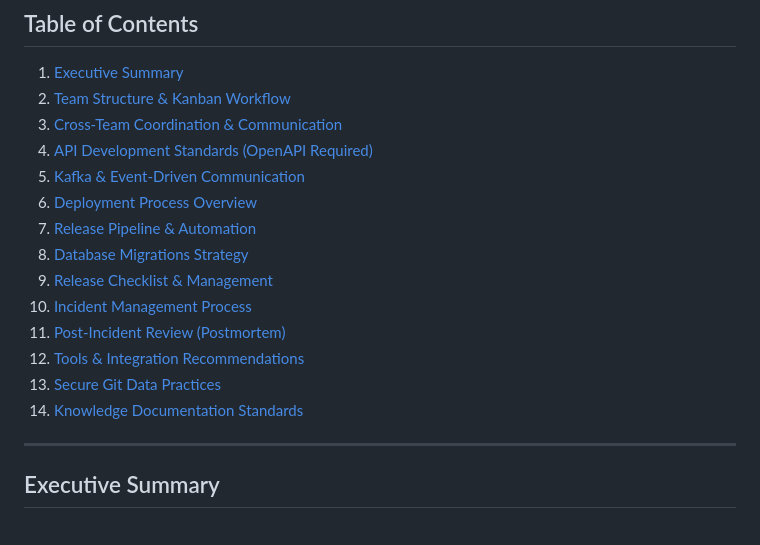
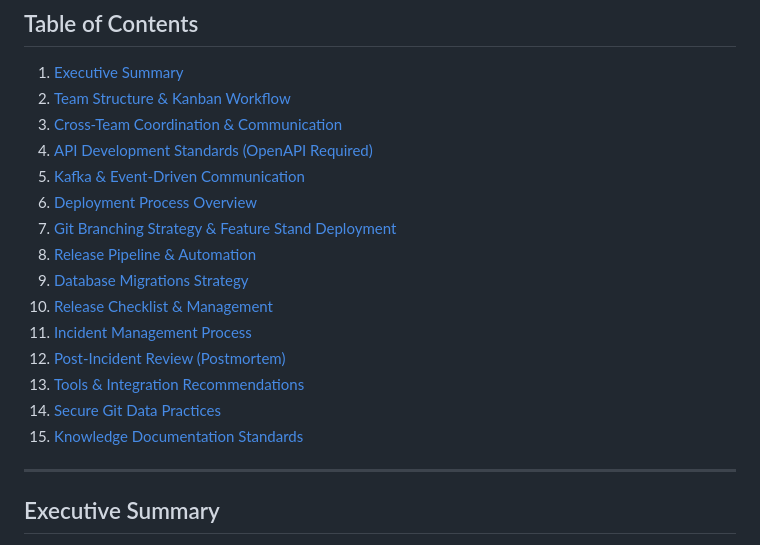
Before and after one commit to recferret-bit/finharbor, a Markdown page: index.md, the part around the change. Rendered like a GitHub page.

Commit message:
Refactor: Update table of contents for documentation
Co-authored-by: verynimbleferret <verynimbleferret@gmail.com>

```diff
--- a/index.md
+++ b/index.md
@@ -23,14 +23,15 @@ Perfect! Now I have comprehensive information about Kafka Streams patterns, team
 4. [API Development Standards (OpenAPI Required)](#api-development-standards-openapi-required)
 5. [Kafka & Event-Driven Communication](#kafka--event-driven-communication)
 6. [Deployment Process Overview](#deployment-process-overview)
-7. [Release Pipeline & Automation](#release-pipeline--automation)
-8. [Database Migrations Strategy](#database-migrations-strategy)
-9. [Release Checklist & Management](#release-checklist--management)
-10. [Incident Management Process](#incident-management-process)
-11. [Post-Incident Review (Postmortem)](#post-incident-review-postmortem)
-12. [Tools & Integration Recommendations](#tools--integration-recommendations)
-13. [Secure Git Data Practices](#secure-git-data-practices)
-14. [Knowledge Documentation Standards](#knowledge-documentation-standards)
+7. [Git Branching Strategy & Feature Stand Deployment](#git-branching-strategy--feature-stand-deployment)
+8. [Release Pipeline & Automation](#release-pipeline--automation)
+9. [Database Migrations Strategy](#database-migrations-strategy)
+10. [Release Checklist & Management](#release-checklist--management)
+11. [Incident Management Process](#incident-management-process)
+12. [Post-Incident Review (Postmortem)](#post-incident-review-postmortem)
+13. [Tools & Integration Recommendations](#tools--integration-recommendations)
+14. [Secure Git Data Practices](#secure-git-data-practices)
+15. [Knowledge Documentation Standards](#knowledge-documentation-standards)
 
 ***
 
```
